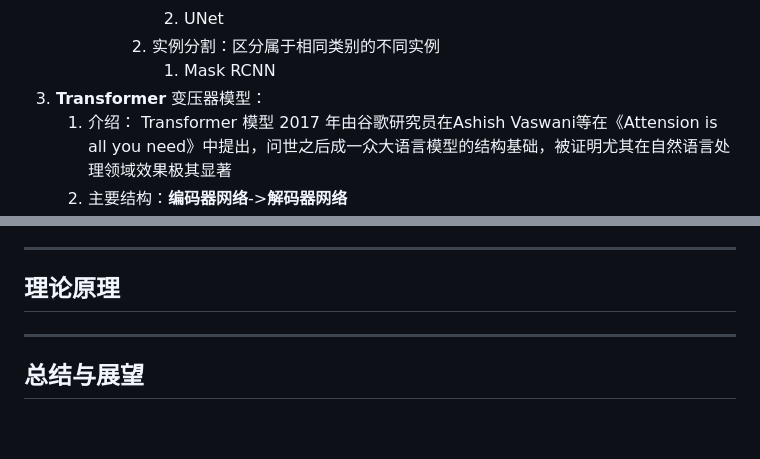
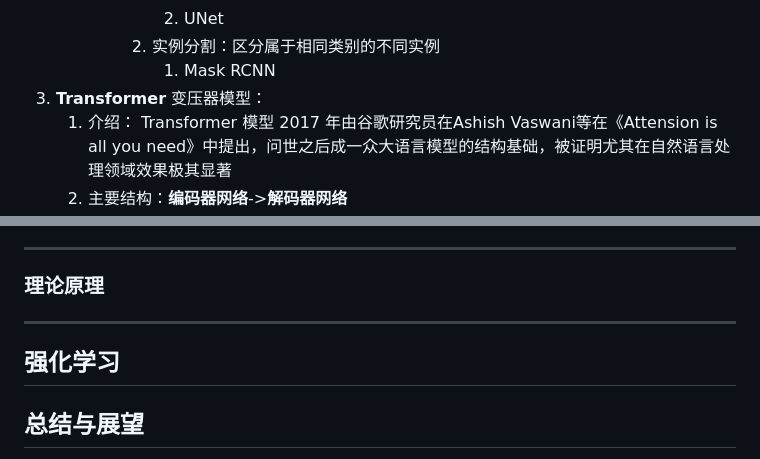
Before and after one commit to future-dream01/DeepLearning_notes, a Markdown page: 各类学习笔记/深度学习.md, 2 parts joined by grey strips. Rendered like a GitHub page; blank space fills up the shorter version.

```diff
--- a/各类学习笔记/深度学习.md
+++ b/各类学习笔记/深度学习.md
@@ -552,7 +553,7 @@
            2. UNet
         2. 实例分割：区分属于相同类别的不同实例
            1. Mask RCNN
-4. **Transformer** 变压器模型：
+3. **Transformer** 变压器模型：
    1. 介绍： Transformer 模型 2017 年由谷歌研究员在Ashish Vaswani等在《Attension is all you need》中提出，问世之后成一众大语言模型的结构基础，被证明尤其在自然语言处理领域效果极其显著
    2. 主要结构：**编码器网络**->**解码器网络**
       1. 编码器：
@@ -990,9 +991,9 @@
 5. 路径规划领域
 
 ---
-## 理论原理
-
+### 理论原理
 ---
+## 强化学习
 ## 总结与展望
 1. 关于我为什么要写这一篇浅思：
    - 最开始想要写这个的原因毫无疑问就是为了个人学习深度学习知识时的总结，目的是搭建这一领域体系化的知识储备。随着个人对于这一领域的了解深入，不由得，或者说必然地产生了一种关于**未来将何去何从** 的思考，关于人类的未来将何去何从，深度学习的未来将何去何从，我个人的未来又将何去何从。于是我有了一种来自内心的使命感，开始多频次、多方面的思考，我意识到，**保持想象力、保持思考**，或许是未来人类最重要的，亦或许是最稀缺的力量。对于我来说，我有记录下自己思考行为的使命，并且我深以为自己所写的一切于人类群体来说是有利的。
```
Also changed, not shown: other parts of 各类学习笔记/深度学习.md (+11 -10 lines).
